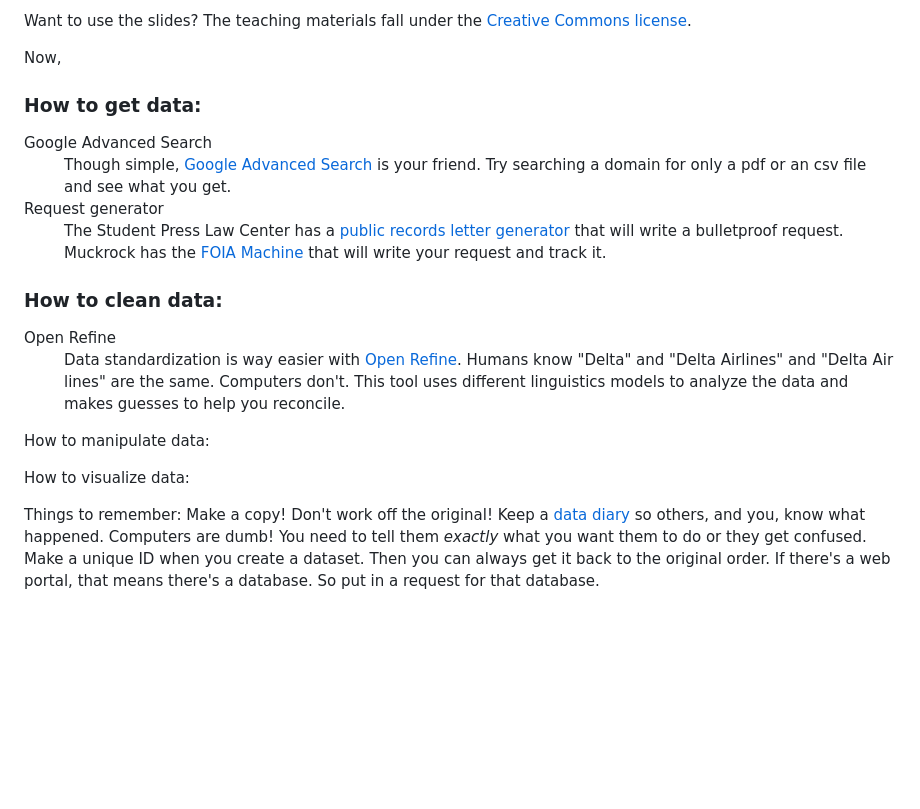
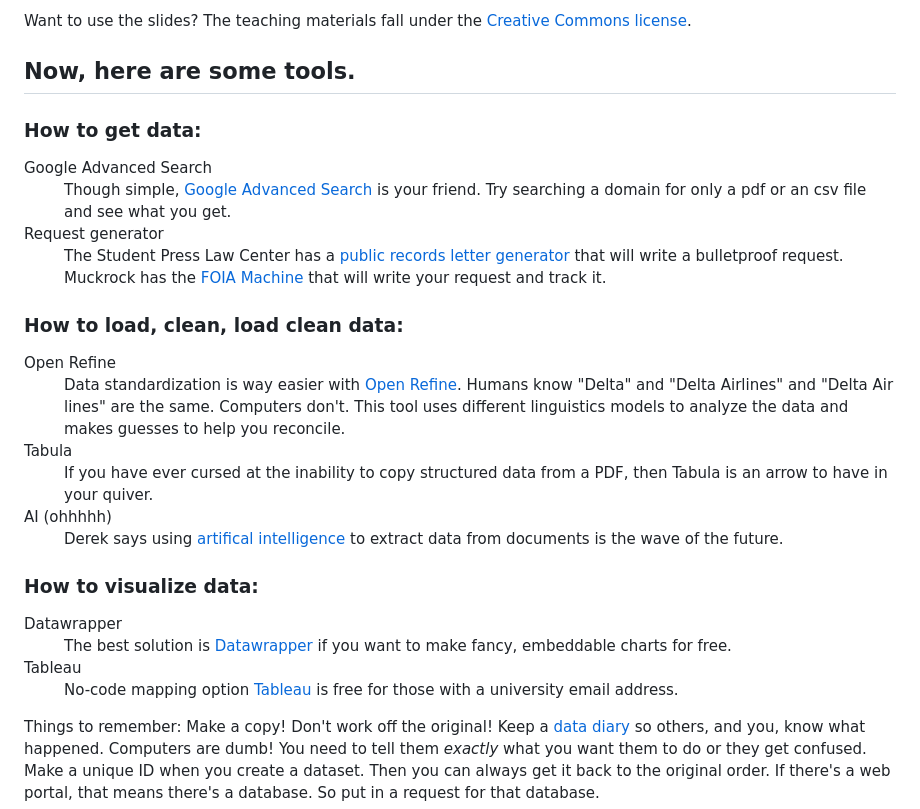
Before and after one commit to laylaayanna/IBWS-data-institute-25, a Markdown page: README.md, the part around the change. Drawn GitHub-style; blank space fills up the shorter version.

```diff
--- a/README.md
+++ b/README.md
@@ -31,7 +31,7 @@ This is a collection and recollection of all the 14 members of the 2025 class of
 
 <p>Want to use the slides? The teaching materials fall under the <a href="https://creativecommons.org/licenses/by-nc-nd/3.0/us/">Creative Commons license</a>.</p>
 
-Now,
+<h2>Now, here are some tools.</h2>
 
 <dl class="get_data">
 <h3>How to get data:</h3>
@@ -42,15 +42,23 @@ Now,
 </dl class="get_data">
 
 <dl class="clean_data">
-<h3>How to clean data:</h3>
+<h3>How to load, clean, load clean data:</h3>
   <dt>Open Refine</dt>
     <dd>Data standardization is way easier with <a href="https://propublica.s3.amazonaws.com/data-institute/open-refine-2025.pdf">Open Refine<a>. Humans know "Delta" and "Delta Airlines" and "Delta Air lines" are the same. Computers don't. This tool uses different linguistics models to analyze the data and makes guesses to help you reconcile.</dd>
-
+  <dt>Tabula</dt>
+    <dd>If you have ever cursed at the inability to copy structured data from a PDF, then <a href+"https://tabula.technology/">Tabula</a> is an arrow to have in your quiver.</dd>
+  <dt>AI (ohhhhh)</dt>
+    <dd>Derek says using <a href="https://docs.google.com/presentation/d/1k_Mui_M5SeDKGyhbAdFw-awfDHHYoOoRHiLrv_FGtRg/edit">artifical intelligence</a> to extract data from documents is the wave of the future.  </dd>
 </dl class="clean_data">
 
-How to manipulate data:
+<dl class="viz_data">
+<h3>How to visualize data:</h3>
+    <dt>Datawrapper</dt>
+      <dd>The best solution is <a href="https://www.datawrapper.de/">Datawrapper</a> if you want to make fancy, embeddable charts for free.</dd>
+    <dt>Tableau</dt>
+      <dd>No-code mapping option <a href="https://www.tableau.com/trial/visualize-your-data">Tableau</a> is free for those with a university email address.</dd>
 
-How to visualize data:
+</dl class="viz_data">
 
 Things to remember:
 Make a copy! Don't work off the original!
```
